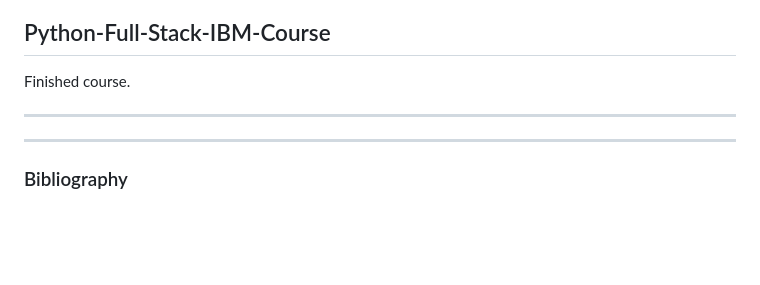
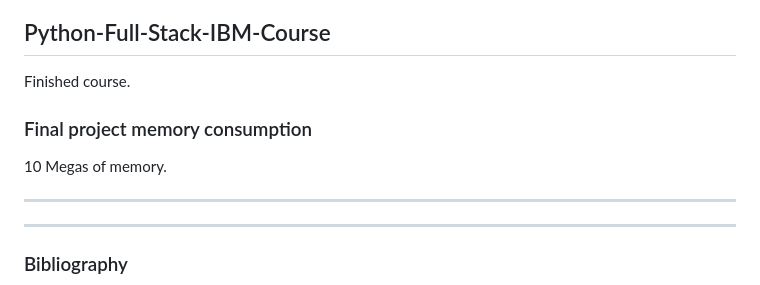
Before and after one commit to NisarLDev/Python-Full-Stack-IBM-Course, a Markdown page: README.md, the part around the change. Drawn GitHub-style; blank space fills up the shorter version.

```diff
--- a/README.md
+++ b/README.md
@@ -1,6 +1,10 @@
 ## Python-Full-Stack-IBM-Course
 
 Finished course.
+
+
+### Final project memory consumption
+10 Megas of memory.
 
 -----------------------------------------
 -----------------------------------------
```
